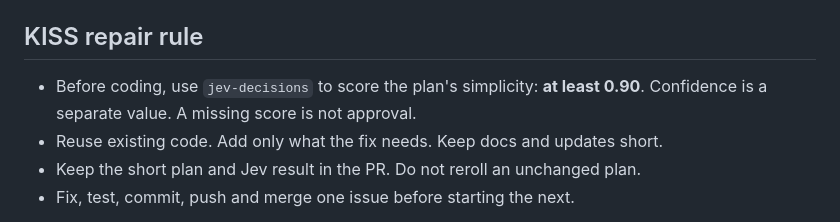
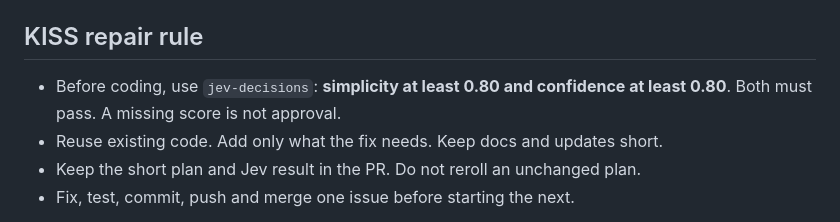
Before and after one commit to cocodedk/graph-loop, a Markdown page: CLAUDE.md, the part around the change. Drawn GitHub-style.

Commit message:
docs: require simplicity and confidence of at least 0.80 (#42)

```diff
--- a/CLAUDE.md
+++ b/CLAUDE.md
@@ -75,8 +75,8 @@ If it fails, fix the file. Never the check.
 
 ## KISS repair rule
 
-- Before coding, use `jev-decisions` to score the plan's simplicity: **at least 0.90**.
-  Confidence is a separate value. A missing score is not approval.
+- Before coding, use `jev-decisions`: **simplicity at least 0.80 and confidence
+  at least 0.80**. Both must pass. A missing score is not approval.
 - Reuse existing code. Add only what the fix needs. Keep docs and updates short.
 - Keep the short plan and Jev result in the PR. Do not reroll an unchanged plan.
 - Fix, test, commit, push and merge one issue before starting the next.
```
